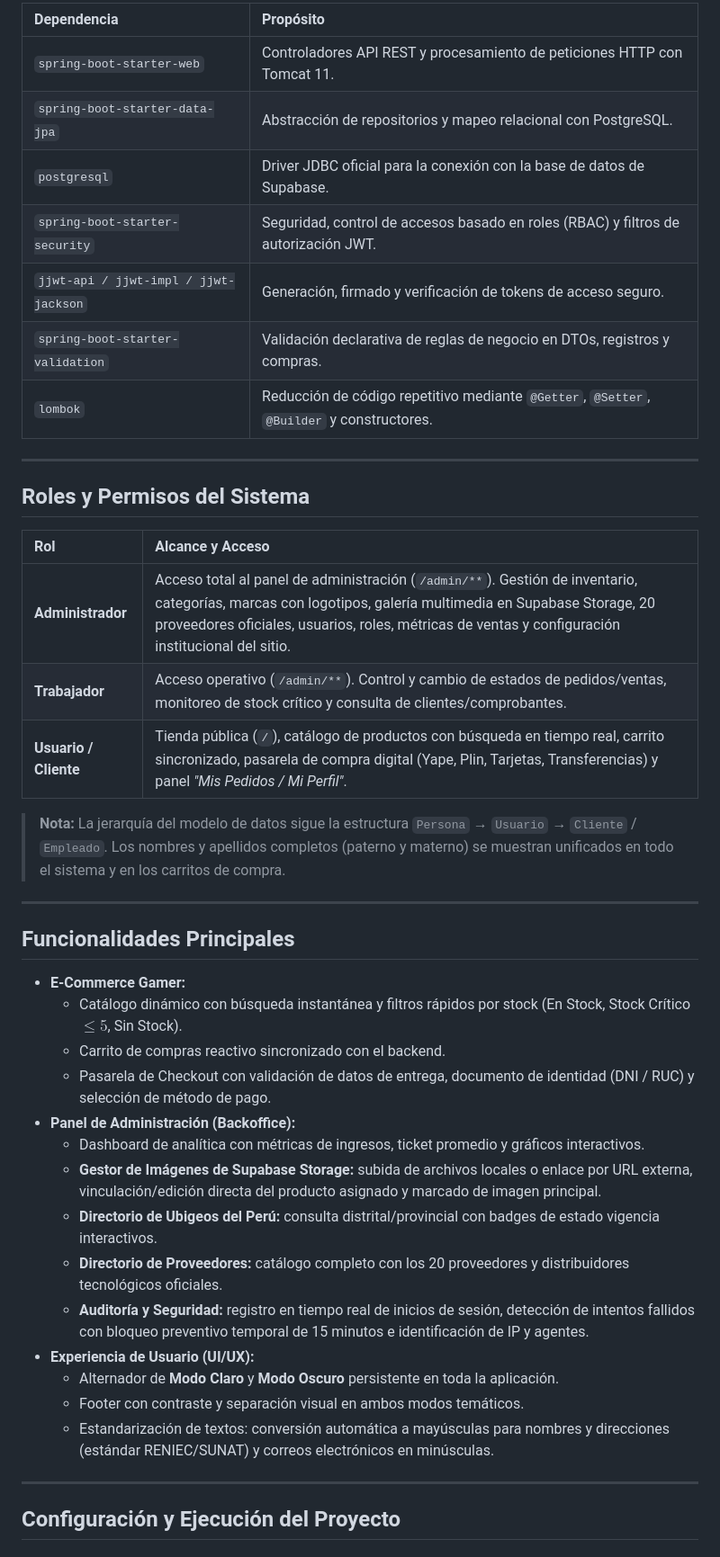
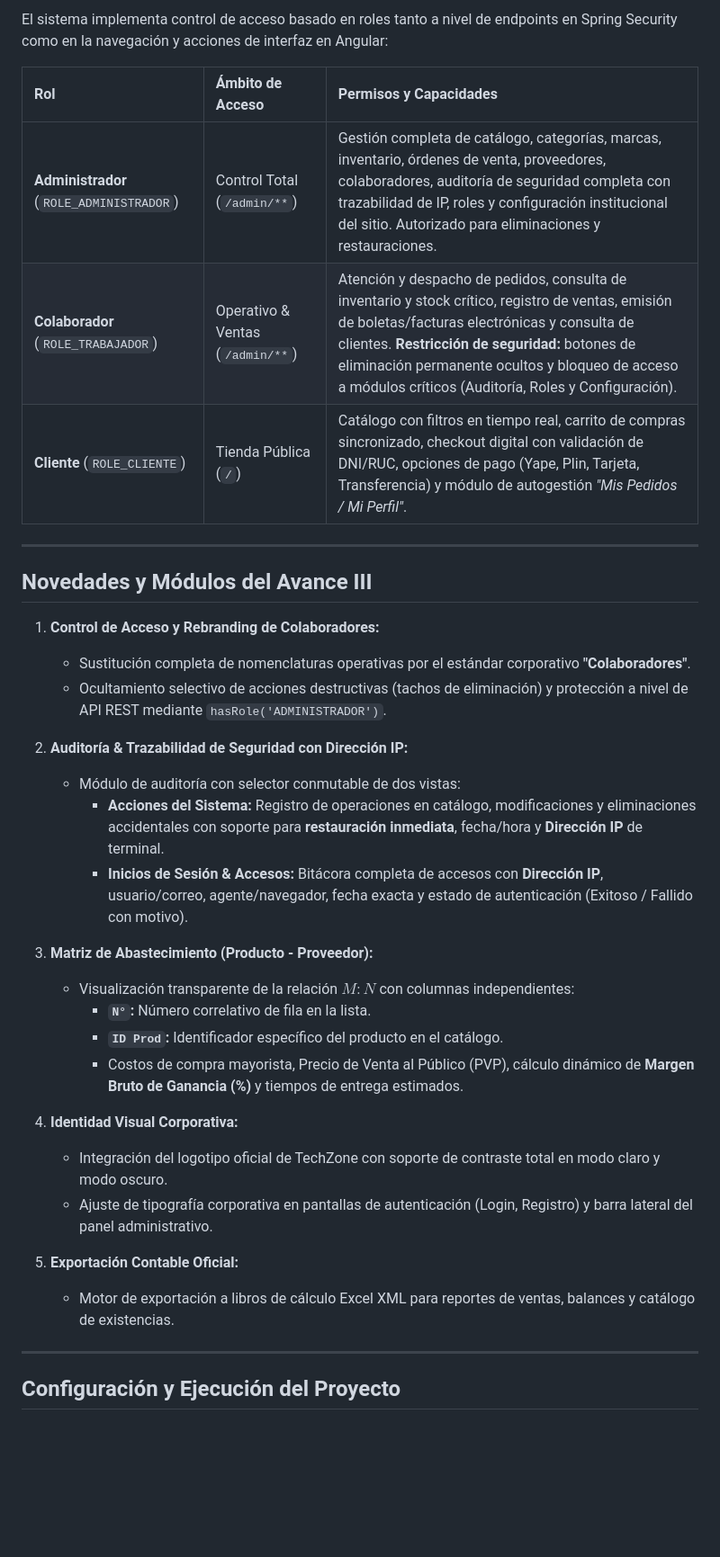
Before and after one commit to MrCarlos17A/TechZone, a Markdown page: README.md, the part around one of its changes. Shown at 90% size. Drawn GitHub-style; blank space fills up the shorter version.

Commit message:
docs: actualizacion integral del README para el Avance III (arquitectura, RBAC, auditoria y manual)

```diff
--- a/README.md
+++ b/README.md
@@ -52,44 +75,37 @@ El sistema opera bajo una arquitectura desacoplada y escalable en dos capas:
 
-| Dependencia | Propósito |
-| :--- | :--- |
-| `spring-boot-starter-web` | Controladores API REST y procesamiento de peticiones HTTP con Tomcat 11. |
-| `spring-boot-starter-data-jpa` | Abstracción de repositorios y mapeo relacional con PostgreSQL. |
-| `postgresql` | Driver JDBC oficial para la conexión con la base de datos de Supabase. |
-| `spring-boot-starter-security` | Seguridad, control de accesos basado en roles (RBAC) y filtros de autorización JWT. |
-| `jjwt-api / jjwt-impl / jjwt-jackson` | Generación, firmado y verificación de tokens de acceso seguro. |
-| `spring-boot-starter-validation` | Validación declarativa de reglas de negocio en DTOs, registros y compras. |
-| `lombok` | Reducción de código repetitivo mediante `@Getter`, `@Setter`, `@Builder` y constructores. |
+El sistema implementa control de acceso basado en roles tanto a nivel de endpoints en Spring Security como en la navegación y acciones de interfaz en Angular:
+
+| Rol | Ámbito de Acceso | Permisos y Capacidades |
+| :--- | :--- | :--- |
+| **Administrador** (`ROLE_ADMINISTRADOR`) | Control Total (`/admin/**`) | Gestión completa de catálogo, categorías, marcas, inventario, órdenes de venta, proveedores, colaboradores, auditoría de seguridad completa con trazabilidad de IP, roles y configuración institucional del sitio. Autorizado para eliminaciones y restauraciones. |
+| **Colaborador** (`ROLE_TRABAJADOR`) | Operativo & Ventas (`/admin/**`) | Atención y despacho de pedidos, consulta de inventario y stock crítico, registro de ventas, emisión de boletas/facturas electrónicas y consulta de clientes. **Restricción de seguridad:** botones de eliminación permanente ocultos y bloqueo de acceso a módulos críticos (Auditoría, Roles y Configuración). |
+| **Cliente** (`ROLE_CLIENTE`) | Tienda Pública (`/`) | Catálogo con filtros en tiempo real, carrito de compras sincronizado, checkout digital con validación de DNI/RUC, opciones de pago (Yape, Plin, Tarjeta, Transferencia) y módulo de autogestión *"Mis Pedidos / Mi Perfil"*. |
 
 ---
 
-## Roles y Permisos del Sistema
+## Novedades y Módulos del Avance III
 
-| Rol | Alcance y Acceso |
-| :--- | :--- |
-| **Administrador** | Acceso total al panel de administración (`/admin/**`). Gestión de inventario, categorías, marcas con logotipos, galería multimedia en Supabase Storage, 20 proveedores oficiales, usuarios, roles, métricas de ventas y configuración institucional del sitio. |
-| **Trabajador** | Acceso operativo (`/admin/**`). Control y cambio de estados de pedidos/ventas, monitoreo de stock crítico y consulta de clientes/comprobantes. |
-| **Usuario / Cliente** | Tienda pública (`/`), catálogo de productos con búsqueda en tiempo real, carrito sincronizado, pasarela de compra digital (Yape, Plin, Tarjetas, Transferencias) y panel *"Mis Pedidos / Mi Perfil"*. |
+1. **Control de Acceso y Rebranding de Colaboradores:**
+   * Sustitución completa de nomenclaturas operativas por el estándar corporativo **"Colaboradores"**.
+   * Ocultamiento selectivo de acciones destructivas (tachos de eliminación) y protección a nivel de API REST mediante `hasRole('ADMINISTRADOR')`.
 
-> **Nota:** La jerarquía del modelo de datos sigue la estructura `Persona` → `Usuario` → `Cliente` / `Empleado`. Los nombres y apellidos completos (paterno y materno) se muestran unificados en todo el sistema y en los carritos de compra.
+2. **Auditoría & Trazabilidad de Seguridad con Dirección IP:**
+   * Módulo de auditoría con selector conmutable de dos vistas:
+     * **Acciones del Sistema:** Registro de operaciones en catálogo, modificaciones y eliminaciones accidentales con soporte para **restauración inmediata**, fecha/hora y **Dirección IP** de terminal.
+     * **Inicios de Sesión & Accesos:** Bitácora completa de accesos con **Dirección IP**, usuario/correo, agente/navegador, fecha exacta y estado de autenticación (Exitoso / Fallido con motivo).
 
----
+3. **Matriz de Abastecimiento (Producto - Proveedor):**
+   * Visualización transparente de la relación $M:N$ con columnas independientes:
+     * **`N°`:** Número correlativo de fila en la lista.
+     * **`ID Prod`:** Identificador específico del producto en el catálogo.
+     * Costos de compra mayorista, Precio de Venta al Público (PVP), cálculo dinámico de **Margen Bruto de Ganancia (%)** y tiempos de entrega estimados.
 
-## Funcionalidades Principales
+4. **Identidad Visual Corporativa:**
+   * Integración del logotipo oficial de TechZone con soporte de contraste total en modo claro y modo oscuro.
+   * Ajuste de tipografía corporativa en pantallas de autenticación (Login, Registro) y barra lateral del panel administrativo.
 
-* **E-Commerce Gamer:**
-  * Catálogo dinámico con búsqueda instantánea y filtros rápidos por stock (En Stock, Stock Crítico $\le 5$, Sin Stock).
-  * Carrito de compras reactivo sincronizado con el backend.
-  * Pasarela de Checkout con validación de datos de entrega, documento de identidad (DNI / RUC) y selección de método de pago.
-* **Panel de Administración (Backoffice):**
-  * Dashboard de analítica con métricas de ingresos, ticket promedio y gráficos interactivos.
-  * **Gestor de Imágenes de Supabase Storage:** subida de archivos locales o enlace por URL externa, vinculación/edición directa del producto asignado y marcado de imagen principal.
-  * **Directorio de Ubigeos del Perú:** consulta distrital/provincial con badges de estado vigencia interactivos.
-  * **Directorio de Proveedores:** catálogo completo con los 20 proveedores y distribuidores tecnológicos oficiales.
-  * **Auditoría y Seguridad:** registro en tiempo real de inicios de sesión, detección de intentos fallidos con bloqueo preventivo temporal de 15 minutos e identificación de IP y agentes.
-* **Experiencia de Usuario (UI/UX):**
-  * Alternador de **Modo Claro** y **Modo Oscuro** persistente en toda la aplicación.
-  * Footer con contraste y separación visual en ambos modos temáticos.
-  * Estandarización de textos: conversión automática a mayúsculas para nombres y direcciones (estándar RENIEC/SUNAT) y correos electrónicos en minúsculas.
+5. **Exportación Contable Oficial:**
+   * Motor de exportación a libros de cálculo Excel XML para reportes de ventas, balances y catálogo de existencias.
 
 ---
 
```
Also changed, not shown: other parts of README.md (+60 -47 lines).
